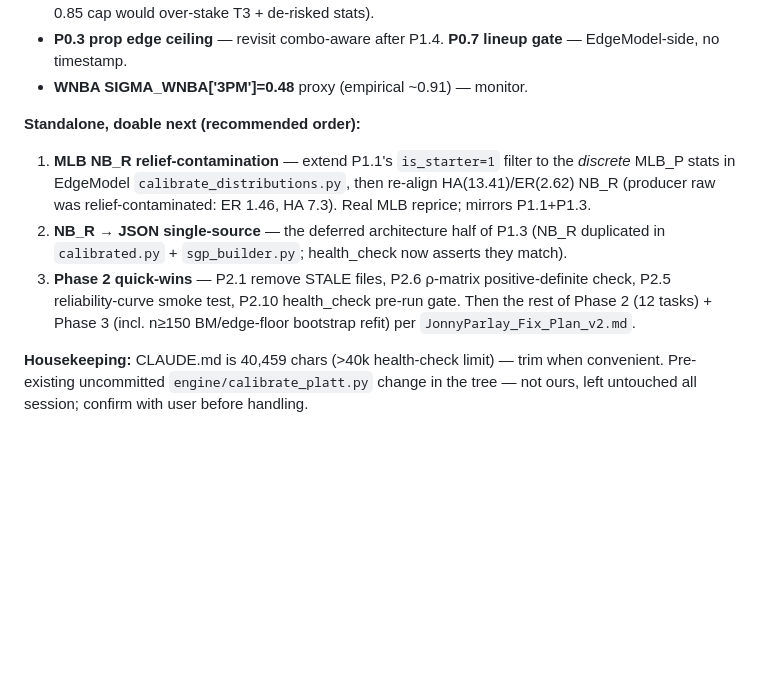
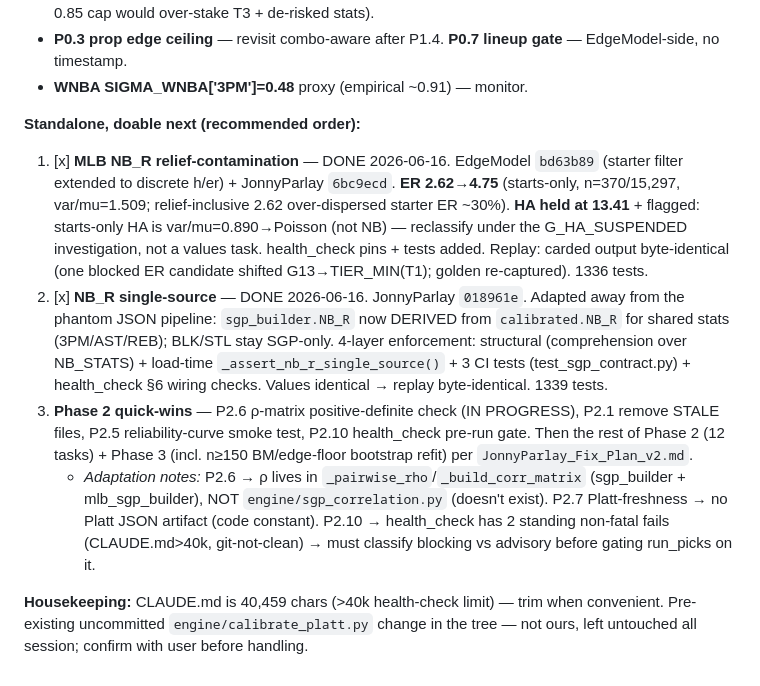
Before and after one commit to jonopeshut-hueonnyparlay/JonnyParlay, a Markdown page: FIX_PLAN_PROGRESS.md, the part around the change. Drawn GitHub-style; blank space fills up the shorter version.

Commit message:
docs(progress): record session-2 items #1 (MLB NB_R) + #2 (NB_R single-source)
ER 2.62->4.75 (starts-only); HA held + Poisson finding flagged. NB_R
single-sourced sgp_builder<-calibrated with 4-layer enforcement. Both
replay-verified, 1339 tests. SHAs: EdgeModel bd63b89; JonnyParlay
6bc9ecd, 018961e. Not yet pushed. P2.6 next (adaptation notes added).

Co-Authored-By: Claude Opus 4.8 (1M context) <noreply@anthropic.com>

```diff
--- a/FIX_PLAN_PROGRESS.md
+++ b/FIX_PLAN_PROGRESS.md
@@ -58,8 +58,9 @@ Prereqs P-1/P-2 · Phase 0: P0.1,P0.2,P0.4,P0.5,P0.6 · Phase 1: P1.1(EdgeModel)
 - **WNBA SIGMA_WNBA['3PM']=0.48** proxy (empirical ~0.91) — monitor.
 
 **Standalone, doable next (recommended order):**
-1. **MLB NB_R relief-contamination** — extend P1.1's `is_starter=1` filter to the *discrete* MLB_P stats in EdgeModel `calibrate_distributions.py`, then re-align HA(13.41)/ER(2.62) NB_R (producer raw was relief-contaminated: ER 1.46, HA 7.3). Real MLB reprice; mirrors P1.1+P1.3.
-2. **NB_R → JSON single-source** — the deferred architecture half of P1.3 (NB_R duplicated in `calibrated.py` + `sgp_builder.py`; health_check now asserts they match).
-3. **Phase 2 quick-wins** — P2.1 remove STALE files, P2.6 ρ-matrix positive-definite check, P2.5 reliability-curve smoke test, P2.10 health_check pre-run gate. Then the rest of Phase 2 (12 tasks) + Phase 3 (incl. n≥150 BM/edge-floor bootstrap refit) per `JonnyParlay_Fix_Plan_v2.md`.
+1. [x] **MLB NB_R relief-contamination** — DONE 2026-06-16. EdgeModel `bd63b89` (starter filter extended to discrete h/er) + JonnyParlay `6bc9ecd`. **ER 2.62→4.75** (starts-only, n=370/15,297, var/mu=1.509; relief-inclusive 2.62 over-dispersed starter ER ~30%). **HA held at 13.41** + flagged: starts-only HA is var/mu=0.890→Poisson (not NB) — reclassify under the G_HA_SUSPENDED investigation, not a values task. health_check pins + tests added. Replay: carded output byte-identical (one blocked ER candidate shifted G13→TIER_MIN(T1); golden re-captured). 1336 tests.
+2. [x] **NB_R single-source** — DONE 2026-06-16. JonnyParlay `018961e`. Adapted away from the phantom JSON pipeline: `sgp_builder.NB_R` now DERIVED from `calibrated.NB_R` for shared stats (3PM/AST/REB); BLK/STL stay SGP-only. 4-layer enforcement: structural (comprehension over NB_STATS) + load-time `_assert_nb_r_single_source()` + 3 CI tests (test_sgp_contract.py) + health_check §6 wiring checks. Values identical → replay byte-identical. 1339 tests.
+3. **Phase 2 quick-wins** — P2.6 ρ-matrix positive-definite check (IN PROGRESS), P2.1 remove STALE files, P2.5 reliability-curve smoke test, P2.10 health_check pre-run gate. Then the rest of Phase 2 (12 tasks) + Phase 3 (incl. n≥150 BM/edge-floor bootstrap refit) per `JonnyParlay_Fix_Plan_v2.md`.
+   - *Adaptation notes:* P2.6 → ρ lives in `_pairwise_rho`/`_build_corr_matrix` (sgp_builder + mlb_sgp_builder), NOT `engine/sgp_correlation.py` (doesn't exist). P2.7 Platt-freshness → no Platt JSON artifact (code constant). P2.10 → health_check has 2 standing non-fatal fails (CLAUDE.md>40k, git-not-clean) → must classify blocking vs advisory before gating run_picks on it.
 
 **Housekeeping:** CLAUDE.md is 40,459 chars (>40k health-check limit) — trim when convenient. Pre-existing uncommitted `engine/calibrate_platt.py` change in the tree — not ours, left untouched all session; confirm with user before handling.
```
